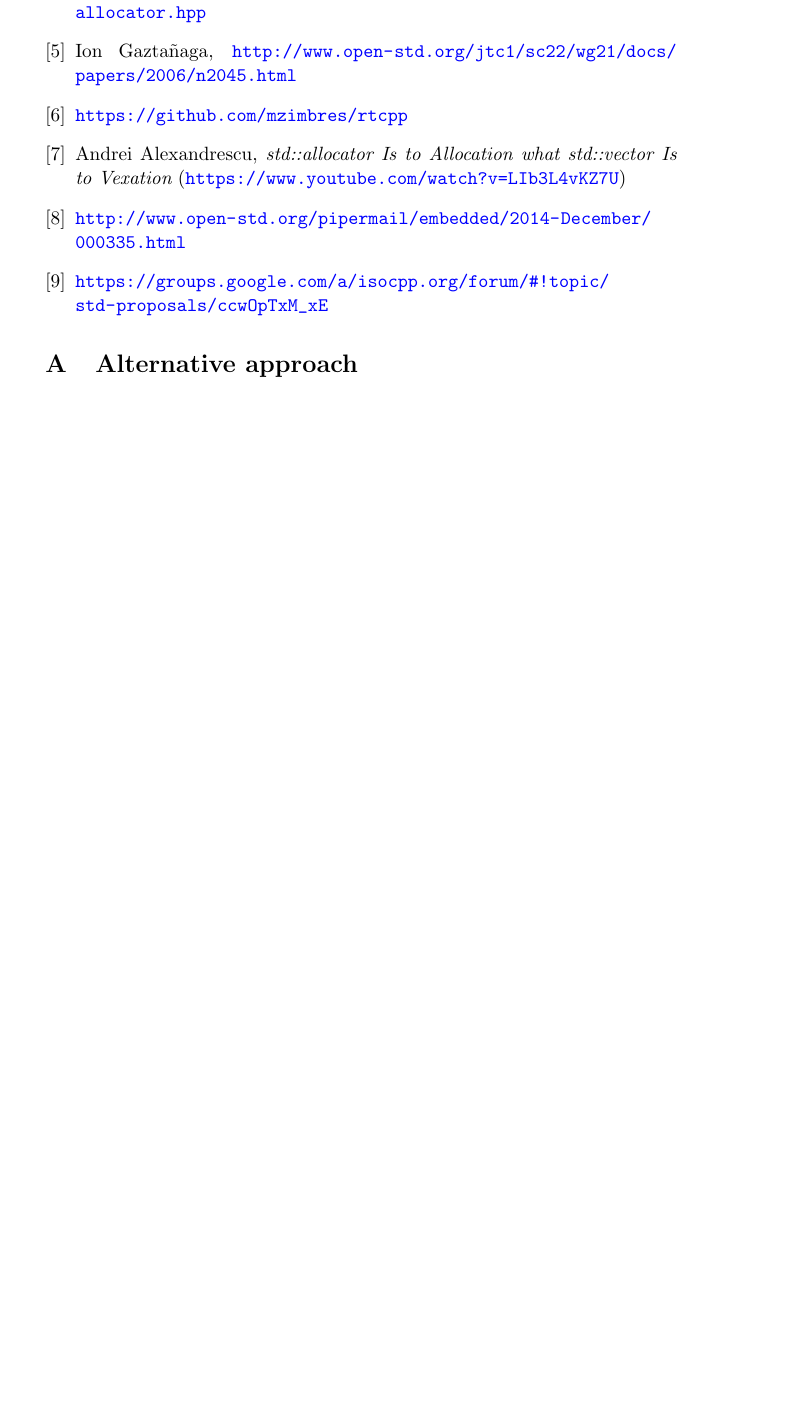
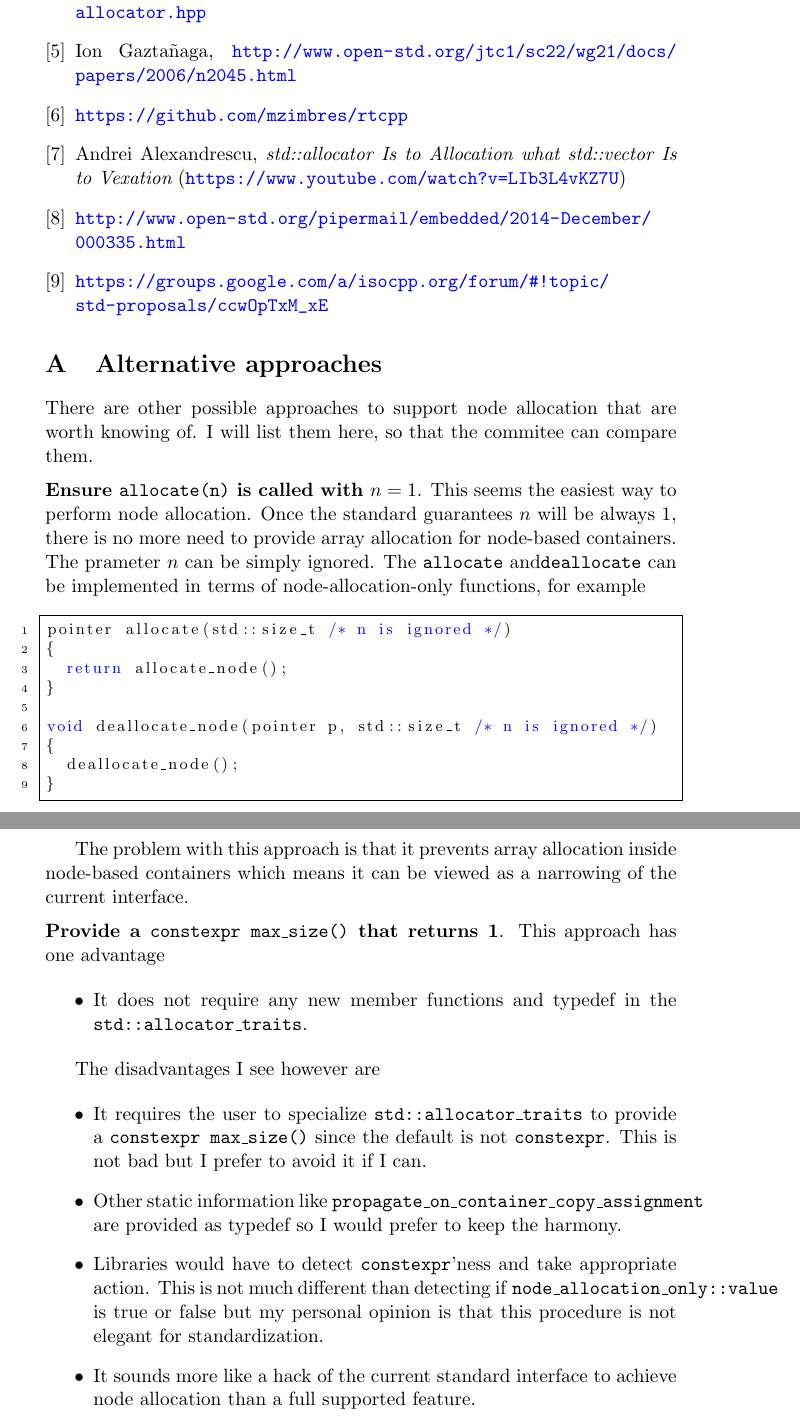
Before and after one commit to mzimbres/rtcpp, a LaTeX document (doc/proposal_allocator.tex): part of page 8 of 8 before the commit and two parts of pages 8 and 9 of 9 after it, the two joined at a grey line, cut so that both start at the same text, the shorter picture padded with empty space. Compiled offline with pdfLaTeX.

Commit message:
Addition of alternative approaches in the proposal.

```diff
--- a/doc/proposal_allocator.tex
+++ b/doc/proposal_allocator.tex
@@ -457,6 +459,62 @@ to Ion Gaztañaga, that suggested important changes in the original design.
 
 \appendix
 
-\section{Alternative approach} \label{alternative}
+\section{Alternative approaches} \label{alternative}
+
+There are other possible approaches to support node allocation that are worth knowing
+of.  I will list them here, so that the commitee can compare them.
+
+\medskip
+\noindent
+{\bf Ensure \texttt{allocate(n)} is called with $n = 1$}. This seems the easiest
+way to perform node allocation. Once the standard guarantees $n$ will be always $1$,
+there is no more need to provide array allocation for node-based containers. The
+prameter $n$ can be simply ignored. The \texttt{allocate} and\texttt{deallocate}
+can be implemented in terms of node-allocation-only functions, for example
+\medskip
+\begin{lstlisting}
+pointer allocate(std::size_t /* n is ignored */)
+{
+  return allocate_node();
+}
+
+void deallocate_node(pointer p, std::size_t /* n is ignored */)
+{
+  deallocate_node();
+}
+\end{lstlisting}
+
+The problem with this approach is that it prevents array allocation inside
+node-based containers which means it can be viewed as a narrowing of the
+current interface.
+
+\medskip
+\noindent
+{\bf Provide a \texttt{constexpr max\_size()} that returns 1}. This approach has one advantage
+
+\begin{itemize}
+\item It does not require any new member functions and typedef in the
+\texttt{std::allocator\_traits}.
+\end{itemize}
+
+The disadvantages I see however are
+
+\begin{itemize}
+\item It requires the user to specialize \texttt{std::allocator\_traits} to
+provide a \texttt{constexpr max\_size()} since the default is not
+\texttt{constexpr}. This is not bad but I prefer to avoid it if I can.
+
+\item Other static information like \texttt{propagate\_on\_container\_copy\_assignment}
+are provided as typedef so I would prefer to keep the harmony.
+
+\item Libraries would have to detect \texttt{constexpr}'ness and take appropriate action.
+This is not much different than detecting if \texttt{node\_allocation\_only::value} is true or
+false but my personal opinion is that this procedure is not elegant for standardization.
+
+\item It sounds more like a hack of the current standard interface to achieve node
+allocation than a full supported feature.
+
+\end{itemize}
+
 
 \end{document}
```
Also changed, not shown: doc/proposal_allocator.tex (28 more changed lines).
